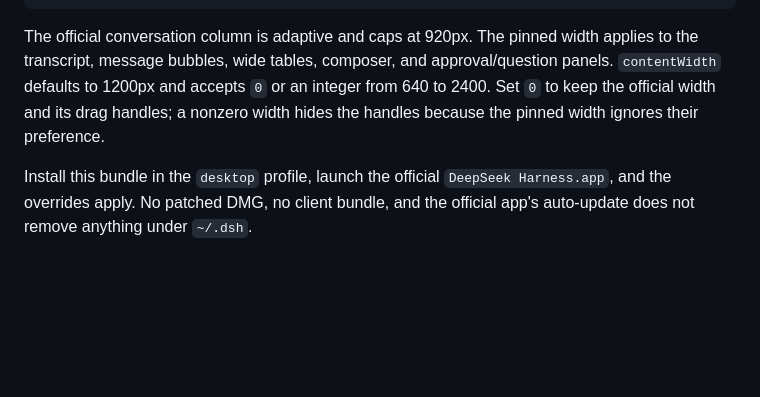
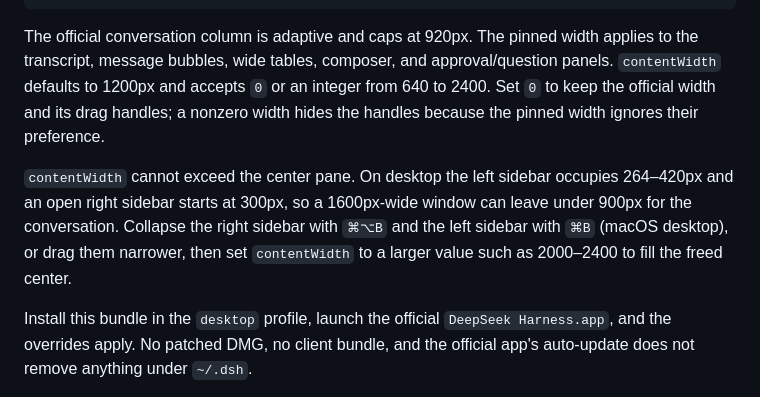
Before and after one commit to liuluopeng/dsh_peeker, a Markdown page: README.md, the part around the change. GitHub-like rendering; blank space fills up the shorter version.

Commit message:
docs: explain the center-pane width limit

```diff
--- a/README.md
+++ b/README.md
@@ -80,6 +80,8 @@ When `contentWidth` is nonzero, the same style row also pins the conversation wi
 
 The official conversation column is adaptive and caps at 920px. The pinned width applies to the transcript, message bubbles, wide tables, composer, and approval/question panels. `contentWidth` defaults to 1200px and accepts `0` or an integer from 640 to 2400. Set `0` to keep the official width and its drag handles; a nonzero width hides the handles because the pinned width ignores their preference.
 
+`contentWidth` cannot exceed the center pane. On desktop the left sidebar occupies 264–420px and an open right sidebar starts at 300px, so a 1600px-wide window can leave under 900px for the conversation. Collapse the right sidebar with `⌘⌥B` and the left sidebar with `⌘B` (macOS desktop), or drag them narrower, then set `contentWidth` to a larger value such as 2000–2400 to fill the freed center.
+
 Install this bundle in the `desktop` profile, launch the official `DeepSeek Harness.app`, and the overrides apply. No patched DMG, no client bundle, and the official app's auto-update does not remove anything under `~/.dsh`.
 
 Set the actual sizes and width in `cordis.patch.yml`:
```
